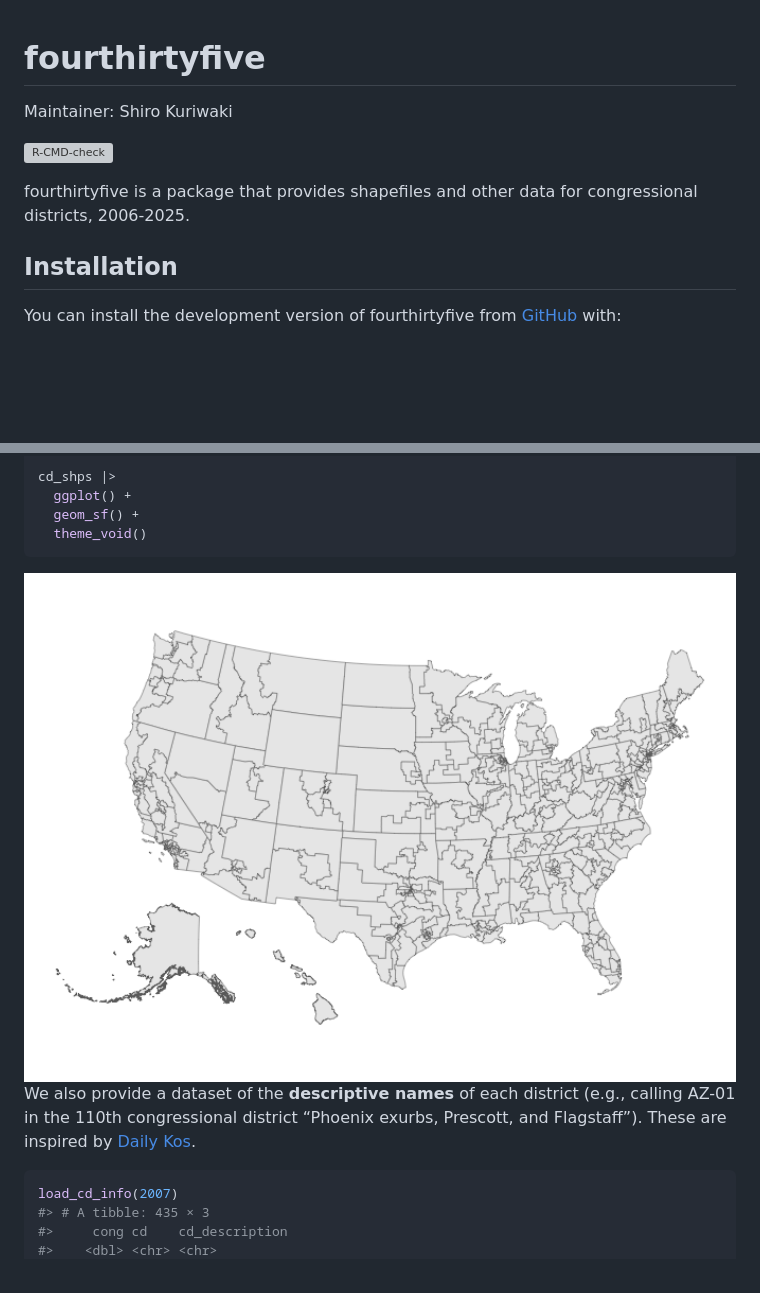
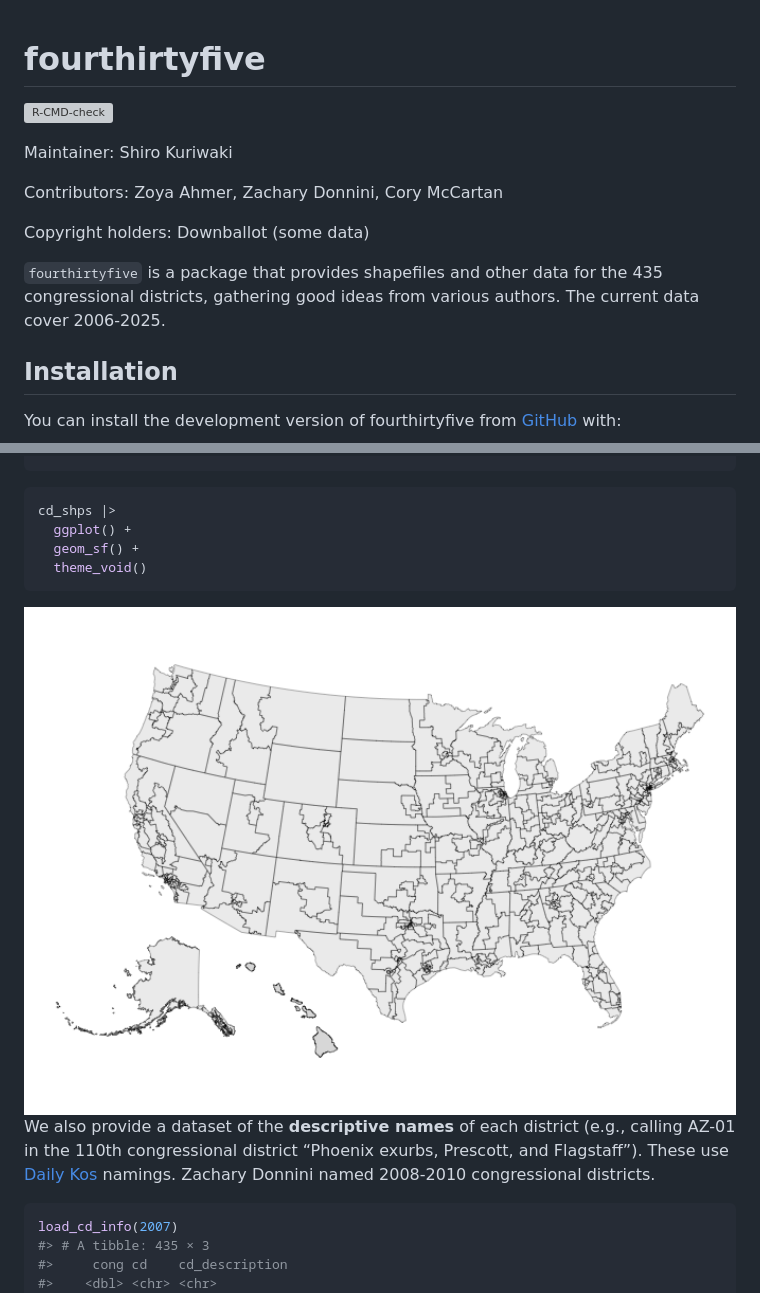
Before and after one commit to kuriwaki/fourthirtyfive, a Markdown page: README.md, 2 parts joined by grey strips. Drawn GitHub-style; pictures changed too: man/figures/README-unnamed-chunk-5-1.png (deleted), man/figures/README-unnamed-chunk-7-1.png (added); blank space fills up the shorter version; grey boxes are pictures that could not be loaded.

Commit message:
README up

````diff
--- a/README.md
+++ b/README.md
@@ -2,16 +2,21 @@
 <!-- README.md is generated from README.Rmd. Please edit that file -->
 
 # fourthirtyfive
-
-Maintainer: Shiro Kuriwaki
 
 <!-- badges: start -->
 
 [![R-CMD-check](https://github.com/kuriwaki/fourthirtyfive/actions/workflows/R-CMD-check.yaml/badge.svg)](https://github.com/kuriwaki/fourthirtyfive/actions/workflows/R-CMD-check.yaml)
 <!-- badges: end -->
 
-fourthirtyfive is a package that provides shapefiles and other data for
-congressional districts, 2006-2025.
+Maintainer: Shiro Kuriwaki
+
+Contributors: Zoya Ahmer, Zachary Donnini, Cory McCartan
+
+Copyright holders: Downballot (some data)
+
+`fourthirtyfive` is a package that provides shapefiles and other data
+for the 435 congressional districts, gathering good ideas from various
+authors. The current data cover 2006-2025.
 
 ## Installation
 
@@ -110,16 +111,18 @@ cd_shps <- load_cd_shps(c = 118)
 
+``` r
 cd_shps |>
   ggplot() +
   geom_sf() +
   theme_void()
 ```
 
-<img src="man/figures/README-unnamed-chunk-5-1.png" width="100%" />
+<img src="man/figures/README-unnamed-chunk-7-1.png" alt="" width="100%" />
 
 We also provide a dataset of the **descriptive names** of each district
 (e.g., calling AZ-01 in the 110th congressional district “Phoenix
-exurbs, Prescott, and Flagstaff”). These are inspired by [Daily
-Kos](https://www.dailykos.com/stories/2022/8/8/2113098/-The-Daily-Kos-Elections-naming-guide-to-this-decade-s-new-congressional-districts).
+exurbs, Prescott, and Flagstaff”). These use [Daily
+Kos](https://www.dailykos.com/stories/2022/8/8/2113098/-The-Daily-Kos-Elections-naming-guide-to-this-decade-s-new-congressional-districts)
+namings. Zachary Donnini named 2008-2010 congressional districts.
 
 ``` r
 load_cd_info(2007)
````
Also changed, not shown: other parts of README.md (+5 -9 lines), man/figures/README-unnamed-chunk-2-1.png, man/figures/README-unnamed-chunk-3-1.png (deleted), man/figures/README-unnamed-chunk-4-1.png, 1 other file.
